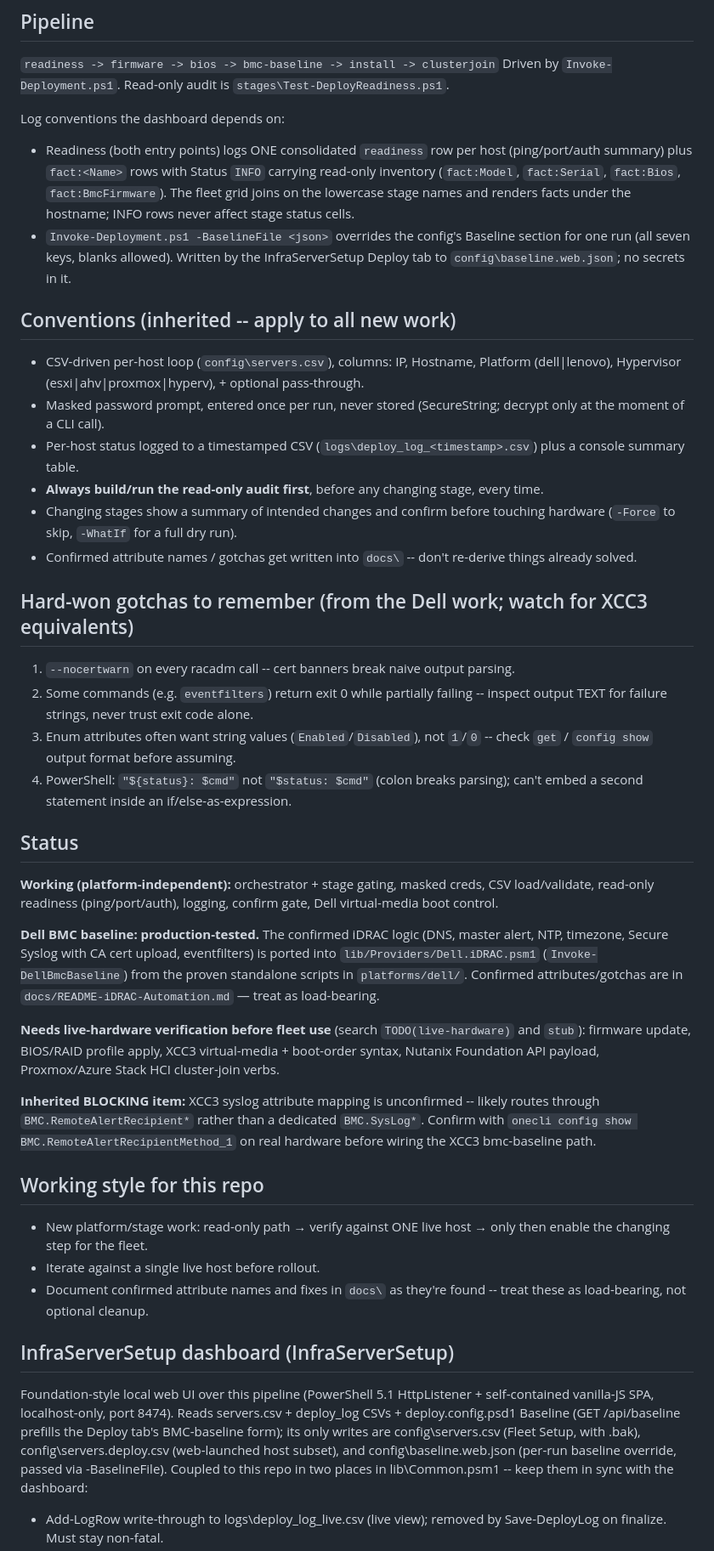
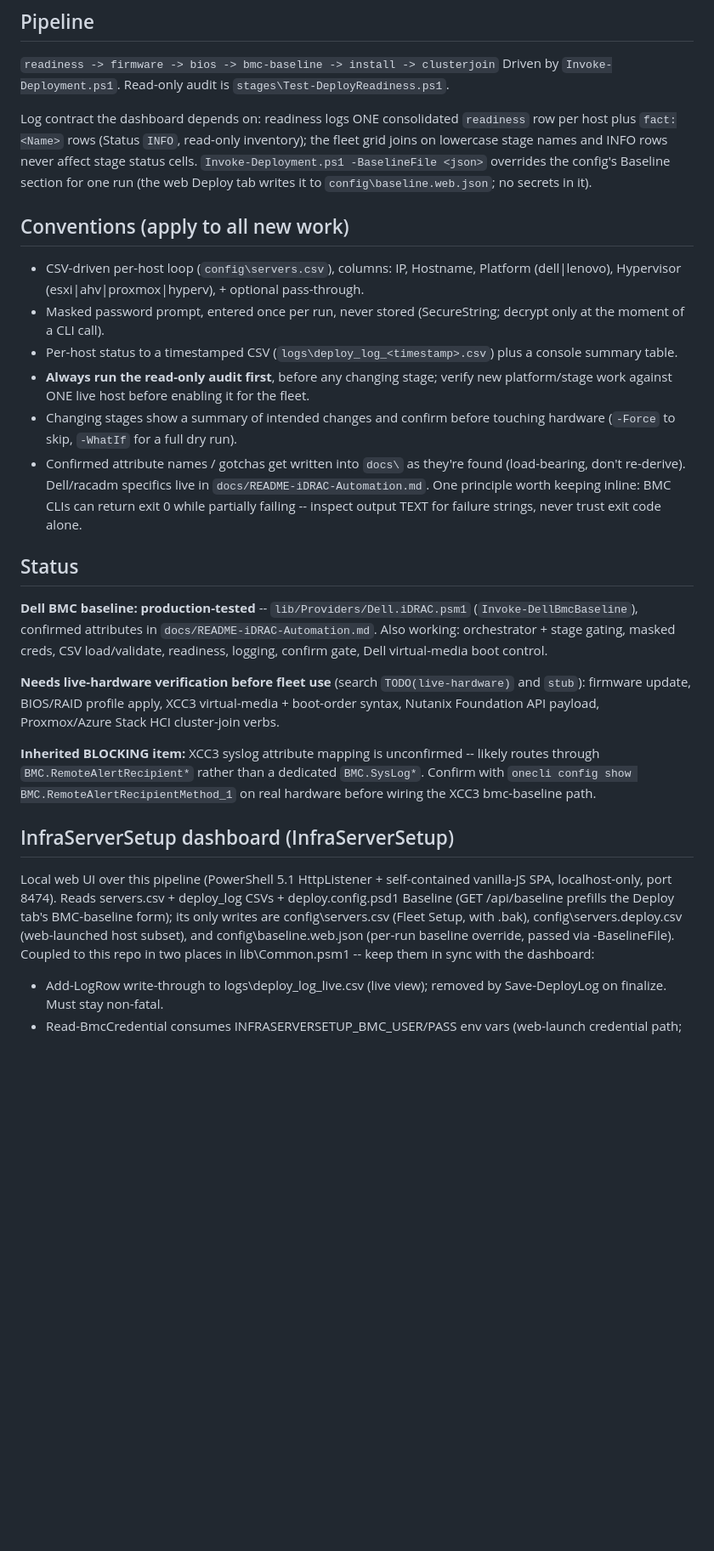
Before and after one commit to Sleepy-YX/BMC-to-Hypervisor-Deploy, a Markdown page: CLAUDE.md, the part around the change. Shown at 85% size. Rendered like a GitHub page; blank space fills up the shorter version.

Commit message:
Trim CLAUDE.md to a directory: dedupe gotchas into docs pointer, merge working style into conventions
Co-Authored-By: Claude Fable 5 <noreply@anthropic.com>

```diff
--- a/CLAUDE.md
+++ b/CLAUDE.md
@@ -13,49 +13,36 @@ Automation** repo (which stops at BMC baseline config).
 `readiness -> firmware -> bios -> bmc-baseline -> install -> clusterjoin`
 Driven by `Invoke-Deployment.ps1`. Read-only audit is `stages\Test-DeployReadiness.ps1`.
 
-Log conventions the dashboard depends on:
-- Readiness (both entry points) logs ONE consolidated `readiness` row per host
-  (ping/port/auth summary) plus `fact:<Name>` rows with Status `INFO` carrying
-  read-only inventory (`fact:Model`, `fact:Serial`, `fact:Bios`,
-  `fact:BmcFirmware`). The fleet grid joins on the lowercase stage names and
-  renders facts under the hostname; INFO rows never affect stage status cells.
-- `Invoke-Deployment.ps1 -BaselineFile <json>` overrides the config's Baseline
-  section for one run (all seven keys, blanks allowed). Written by the
-  InfraServerSetup Deploy tab to `config\baseline.web.json`; no secrets in it.
+Log contract the dashboard depends on: readiness logs ONE consolidated
+`readiness` row per host plus `fact:<Name>` rows (Status `INFO`, read-only
+inventory); the fleet grid joins on lowercase stage names and INFO rows never
+affect stage status cells. `Invoke-Deployment.ps1 -BaselineFile <json>`
+overrides the config's Baseline section for one run (the web Deploy tab writes
+it to `config\baseline.web.json`; no secrets in it).
 
-## Conventions (inherited -- apply to all new work)
+## Conventions (apply to all new work)
 - CSV-driven per-host loop (`config\servers.csv`), columns: IP, Hostname,
   Platform (dell|lenovo), Hypervisor (esxi|ahv|proxmox|hyperv), + optional pass-through.
 - Masked password prompt, entered once per run, never stored (SecureString;
   decrypt only at the moment of a CLI call).
-- Per-host status logged to a timestamped CSV (`logs\deploy_log_<timestamp>.csv`)
-  plus a console summary table.
-- **Always build/run the read-only audit first**, before any changing stage,
-  every time.
+- Per-host status to a timestamped CSV (`logs\deploy_log_<timestamp>.csv`) plus
+  a console summary table.
+- **Always run the read-only audit first**, before any changing stage; verify
+  new platform/stage work against ONE live host before enabling it for the fleet.
 - Changing stages show a summary of intended changes and confirm before touching
   hardware (`-Force` to skip, `-WhatIf` for a full dry run).
-- Confirmed attribute names / gotchas get written into `docs\` -- don't re-derive
-  things already solved.
-
-## Hard-won gotchas to remember (from the Dell work; watch for XCC3 equivalents)
-1. `--nocertwarn` on every racadm call -- cert banners break naive output parsing.
-2. Some commands (e.g. `eventfilters`) return exit 0 while partially failing --
-   inspect output TEXT for failure strings, never trust exit code alone.
-3. Enum attributes often want string values (`Enabled`/`Disabled`), not `1`/`0` --
-   check `get` / `config show` output format before assuming.
-4. PowerShell: `"${status}: $cmd"` not `"$status: $cmd"` (colon breaks parsing);
-   can't embed a second statement inside an if/else-as-expression.
+- Confirmed attribute names / gotchas get written into `docs\` as they're found
+  (load-bearing, don't re-derive). Dell/racadm specifics live in
+  `docs/README-iDRAC-Automation.md`. One principle worth keeping inline: BMC
+  CLIs can return exit 0 while partially failing -- inspect output TEXT for
+  failure strings, never trust exit code alone.
 
 ## Status
-**Working (platform-independent):** orchestrator + stage gating, masked creds,
-CSV load/validate, read-only readiness (ping/port/auth), logging, confirm gate,
-Dell virtual-media boot control.
-
-**Dell BMC baseline: production-tested.** The confirmed iDRAC logic (DNS, master
-alert, NTP, timezone, Secure Syslog with CA cert upload, eventfilters) is ported
-into `lib/Providers/Dell.iDRAC.psm1` (`Invoke-DellBmcBaseline`) from the proven
-standalone scripts in `platforms/dell/`. Confirmed attributes/gotchas are in
-`docs/README-iDRAC-Automation.md` — treat as load-bearing.
+**Dell BMC baseline: production-tested** -- `lib/Providers/Dell.iDRAC.psm1`
+(`Invoke-DellBmcBaseline`), confirmed attributes in
+`docs/README-iDRAC-Automation.md`. Also working: orchestrator + stage gating,
+masked creds, CSV load/validate, readiness, logging, confirm gate, Dell
+virtual-media boot control.
 
 **Needs live-hardware verification before fleet use** (search `TODO(live-hardware)`
 and `stub`): firmware update, BIOS/RAID profile apply, XCC3 virtual-media +
@@ -67,19 +54,12 @@ routes through `BMC.RemoteAlertRecipient*` rather than a dedicated `BMC.SysLog*`
 Confirm with `onecli config show BMC.RemoteAlertRecipientMethod_1` on real hardware
 before wiring the XCC3 bmc-baseline path.
 
-## Working style for this repo
-- New platform/stage work: read-only path → verify against ONE live host →
-  only then enable the changing step for the fleet.
-- Iterate against a single live host before rollout.
-- Document confirmed attribute names and fixes in `docs\` as they're found --
-  treat these as load-bearing, not optional cleanup.
-
 ## InfraServerSetup dashboard (InfraServerSetup\)
-Foundation-style local web UI over this pipeline (PowerShell 5.1 HttpListener +
-self-contained vanilla-JS SPA, localhost-only, port 8474). Reads servers.csv +
-deploy_log CSVs + deploy.config.psd1 Baseline (GET /api/baseline prefills the
-Deploy tab's BMC-baseline form); its only writes are config\servers.csv (Fleet
-Setup, with .bak), config\servers.deploy.csv (web-launched host subset), and
+Local web UI over this pipeline (PowerShell 5.1 HttpListener + self-contained
+vanilla-JS SPA, localhost-only, port 8474). Reads servers.csv + deploy_log CSVs +
+deploy.config.psd1 Baseline (GET /api/baseline prefills the Deploy tab's
+BMC-baseline form); its only writes are config\servers.csv (Fleet Setup, with
+.bak), config\servers.deploy.csv (web-launched host subset), and
 config\baseline.web.json (per-run baseline override, passed via -BaselineFile).
 Coupled to this repo in two places in lib\Common.psm1 -- keep them in sync with
 the dashboard:
```
